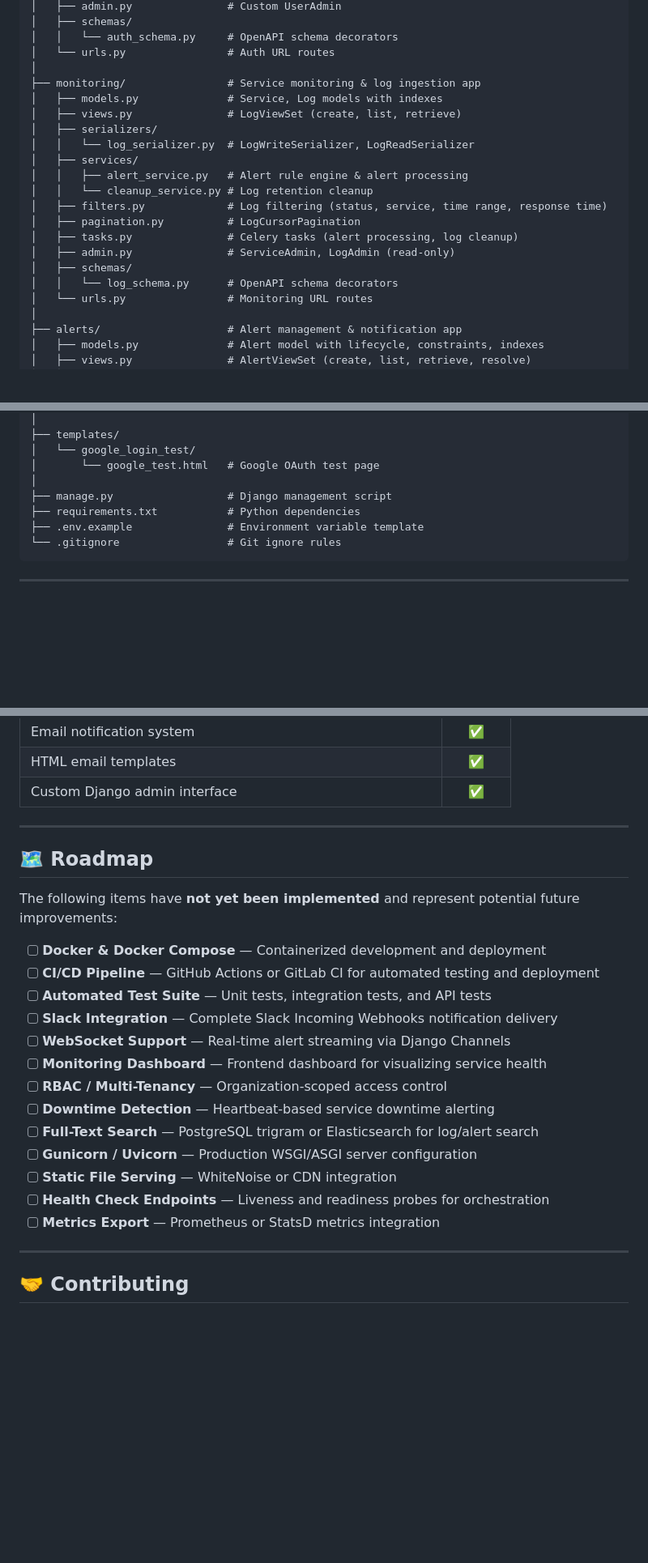
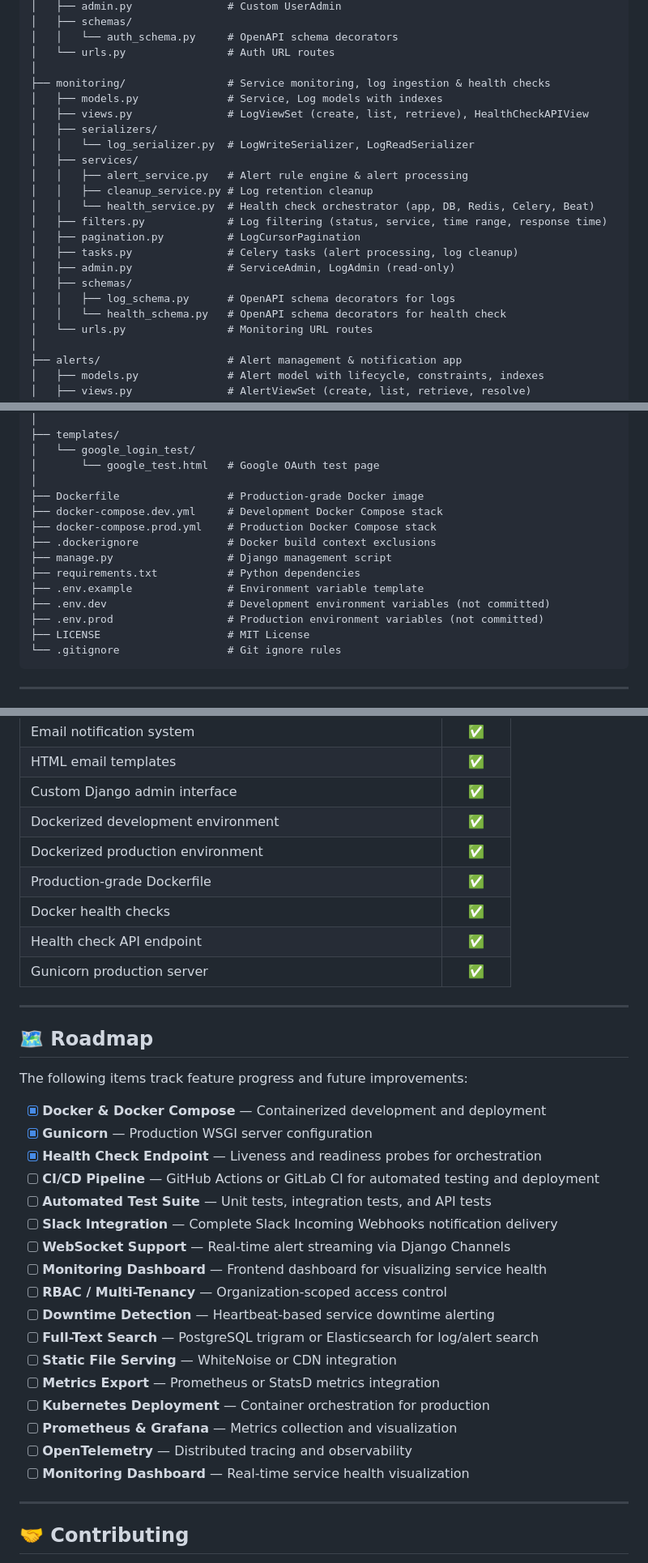
Before and after one commit to Him-Anshu26/ai-ops, a Markdown page: README.md, 3 parts joined by grey strips. Shown at 81% size. Drawn GitHub-style; blank space fills up the shorter version.

Commit message:
docs(readme): update project documentation for Docker and deployment

````diff
--- a/README.md
+++ b/README.md
@@ -386,20 +386,22 @@ ai_ops/
 │   │   └── auth_schema.py     # OpenAPI schema decorators
 │   └── urls.py                # Auth URL routes
 │
-├── monitoring/                # Service monitoring & log ingestion app
+├── monitoring/                # Service monitoring, log ingestion & health checks
 │   ├── models.py              # Service, Log models with indexes
-│   ├── views.py               # LogViewSet (create, list, retrieve)
+│   ├── views.py               # LogViewSet (create, list, retrieve), HealthCheckAPIView
 │   ├── serializers/
 │   │   └── log_serializer.py  # LogWriteSerializer, LogReadSerializer
 │   ├── services/
 │   │   ├── alert_service.py   # Alert rule engine & alert processing
-│   │   └── cleanup_service.py # Log retention cleanup
+│   │   ├── cleanup_service.py # Log retention cleanup
+│   │   └── health_service.py  # Health check orchestrator (app, DB, Redis, Celery, Beat)
 │   ├── filters.py             # Log filtering (status, service, time range, response time)
 │   ├── pagination.py          # LogCursorPagination
 │   ├── tasks.py               # Celery tasks (alert processing, log cleanup)
 │   ├── admin.py               # ServiceAdmin, LogAdmin (read-only)
 │   ├── schemas/
-│   │   └── log_schema.py      # OpenAPI schema decorators
+│   │   ├── log_schema.py      # OpenAPI schema decorators for logs
+│   │   └── health_schema.py   # OpenAPI schema decorators for health check
 │   └── urls.py                # Monitoring URL routes
 │
 ├── alerts/                    # Alert management & notification app
@@ -427,9 +429,16 @@ ai_ops/
 │   └── google_login_test/
 │       └── google_test.html   # Google OAuth test page
 │
+├── Dockerfile                 # Production-grade Docker image
+├── docker-compose.dev.yml     # Development Docker Compose stack
+├── docker-compose.prod.yml    # Production Docker Compose stack
+├── .dockerignore              # Docker build context exclusions
 ├── manage.py                  # Django management script
 ├── requirements.txt           # Python dependencies
 ├── .env.example               # Environment variable template
+├── .env.dev                   # Development environment variables (not committed)
+├── .env.prod                  # Production environment variables (not committed)
+├── LICENSE                    # MIT License
 └── .gitignore                 # Git ignore rules
 ```
 
@@ -903,14 +912,22 @@ The following production practices are already implemented:
 | Email notification system | ✅ |
 | HTML email templates | ✅ |
 | Custom Django admin interface | ✅ |
+| Dockerized development environment | ✅ |
+| Dockerized production environment | ✅ |
+| Production-grade Dockerfile | ✅ |
+| Docker health checks | ✅ |
+| Health check API endpoint | ✅ |
+| Gunicorn production server | ✅ |
 
 ---
 
 ## 🗺️ Roadmap
 
-The following items have **not yet been implemented** and represent potential future improvements:
+The following items track feature progress and future improvements:
 
-- [ ] **Docker & Docker Compose** — Containerized development and deployment
+- [x] **Docker & Docker Compose** — Containerized development and deployment
+- [x] **Gunicorn** — Production WSGI server configuration
+- [x] **Health Check Endpoint** — Liveness and readiness probes for orchestration
 - [ ] **CI/CD Pipeline** — GitHub Actions or GitLab CI for automated testing and deployment
 - [ ] **Automated Test Suite** — Unit tests, integration tests, and API tests
 - [ ] **Slack Integration** — Complete Slack Incoming Webhooks notification delivery
@@ -919,10 +936,12 @@ The following items have **not yet been implemented** and represent potential fu
 - [ ] **RBAC / Multi-Tenancy** — Organization-scoped access control
 - [ ] **Downtime Detection** — Heartbeat-based service downtime alerting
 - [ ] **Full-Text Search** — PostgreSQL trigram or Elasticsearch for log/alert search
-- [ ] **Gunicorn / Uvicorn** — Production WSGI/ASGI server configuration
 - [ ] **Static File Serving** — WhiteNoise or CDN integration
-- [ ] **Health Check Endpoints** — Liveness and readiness probes for orchestration
 - [ ] **Metrics Export** — Prometheus or StatsD metrics integration
+- [ ] **Kubernetes Deployment** — Container orchestration for production
+- [ ] **Prometheus & Grafana** — Metrics collection and visualization
+- [ ] **OpenTelemetry** — Distributed tracing and observability
+- [ ] **Monitoring Dashboard** — Real-time service health visualization
 
 ---
 
````
Also changed, not shown: other parts of README.md (+3 -1 lines).
